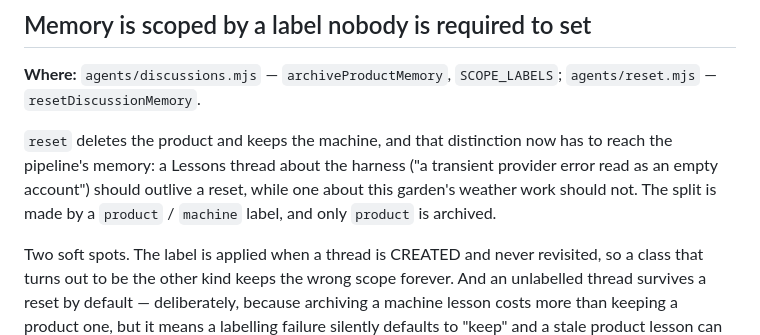
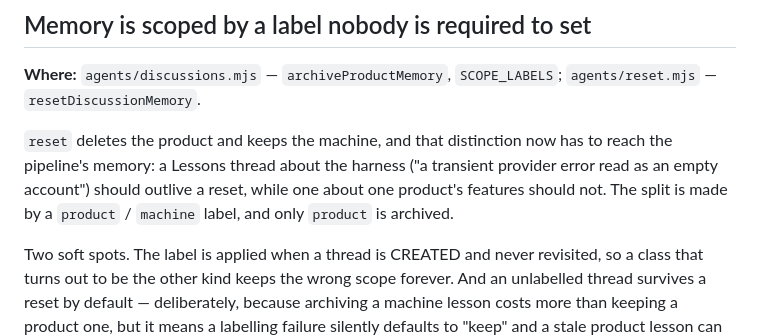
Before and after one commit to DavidCorrea/selfgrow, a Markdown page: IMPROVEMENTS.md, the part around the change. GitHub-like rendering.

```diff
--- a/IMPROVEMENTS.md
+++ b/IMPROVEMENTS.md
@@ -103,7 +103,7 @@ prose.
 `reset` deletes the product and keeps the machine, and that distinction now has to
 reach the pipeline's memory: a Lessons thread about the harness ("a transient
 provider error read as an empty account") should outlive a reset, while one about
-this garden's weather work should not. The split is made by a `product` /
+one product's features should not. The split is made by a `product` /
 `machine` label, and only `product` is archived.
 
 Two soft spots. The label is applied when a thread is CREATED and never revisited,
```
Also changed, not shown: README.md (+2 -2 lines), STRUCTURE.md (+8 -16 lines).
